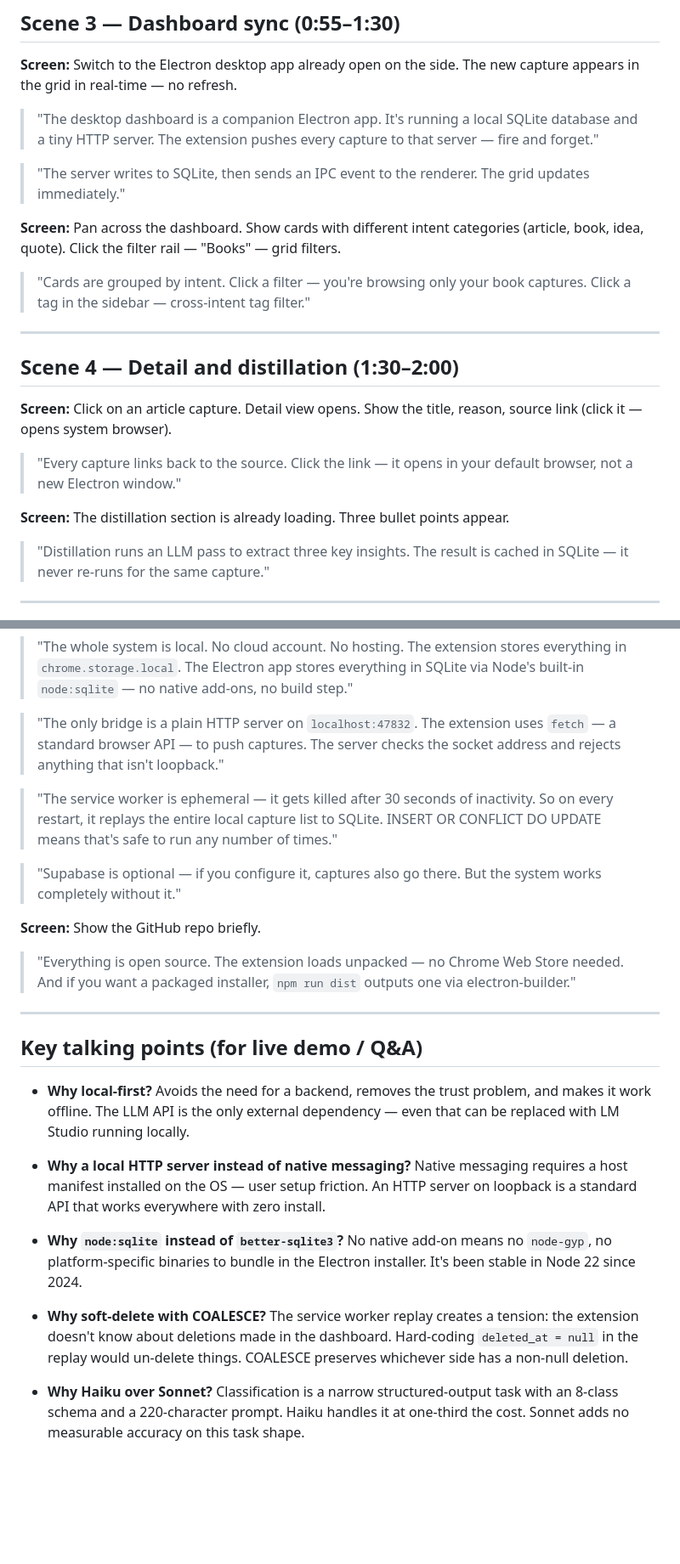
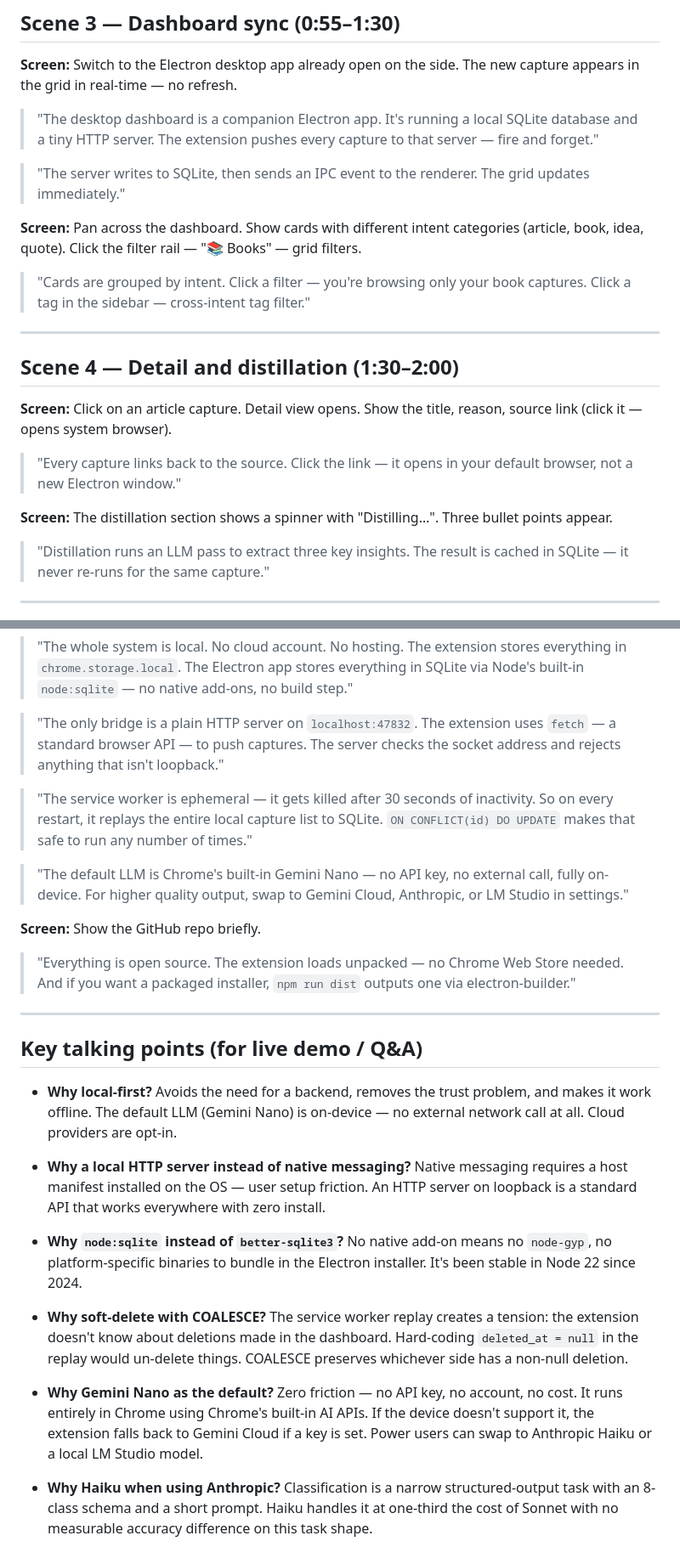
Before and after one commit to ChinmayDharmik/Intent_Note, a Markdown page: DEMO_SCRIPT.md, 2 parts joined by grey strips. Shown at 85% size. GitHub-like rendering; blank space fills up the shorter version.

Commit message:
docs: fix demo script inaccuracies — toast text, default provider, SQL wording
Co-Authored-By: Claude Sonnet 4.6 <noreply@anthropic.com>

```diff
--- a/DEMO_SCRIPT.md
+++ b/DEMO_SCRIPT.md
@@ -38,7 +40,7 @@ Target length: ~3 minutes. Recorded screen + voiceover.
 
 > "The server writes to SQLite, then sends an IPC event to the renderer. The grid updates immediately."
 
-**Screen:** Pan across the dashboard. Show cards with different intent categories (article, book, idea, quote). Click the filter rail — "Books" — grid filters.
+**Screen:** Pan across the dashboard. Show cards with different intent categories (article, book, idea, quote). Click the filter rail — "📚 Books" — grid filters.
 
 > "Cards are grouped by intent. Click a filter — you're browsing only your book captures. Click a tag in the sidebar — cross-intent tag filter."
 
@@ -50,7 +52,7 @@ Target length: ~3 minutes. Recorded screen + voiceover.
 
 > "Every capture links back to the source. Click the link — it opens in your default browser, not a new Electron window."
 
-**Screen:** The distillation section is already loading. Three bullet points appear.
+**Screen:** The distillation section shows a spinner with "Distilling…". Three bullet points appear.
 
 > "Distillation runs an LLM pass to extract three key insights. The result is cached in SQLite — it never re-runs for the same capture."
 
@@ -76,9 +78,9 @@ Target length: ~3 minutes. Recorded screen + voiceover.
 
 > "The only bridge is a plain HTTP server on `localhost:47832`. The extension uses `fetch` — a standard browser API — to push captures. The server checks the socket address and rejects anything that isn't loopback."
 
-> "The service worker is ephemeral — it gets killed after 30 seconds of inactivity. So on every restart, it replays the entire local capture list to SQLite. INSERT OR CONFLICT DO UPDATE means that's safe to run any number of times."
+> "The service worker is ephemeral — it gets killed after 30 seconds of inactivity. So on every restart, it replays the entire local capture list to SQLite. `ON CONFLICT(id) DO UPDATE` makes that safe to run any number of times."
 
-> "Supabase is optional — if you configure it, captures also go there. But the system works completely without it."
+> "The default LLM is Chrome's built-in Gemini Nano — no API key, no external call, fully on-device. For higher quality output, swap to Gemini Cloud, Anthropic, or LM Studio in settings."
 
 **Screen:** Show the GitHub repo briefly.
 
@@ -88,7 +90,7 @@ Target length: ~3 minutes. Recorded screen + voiceover.
 
 ## Key talking points (for live demo / Q&A)
 
-- **Why local-first?** Avoids the need for a backend, removes the trust problem, and makes it work offline. The LLM API is the only external dependency — even that can be replaced with LM Studio running locally.
+- **Why local-first?** Avoids the need for a backend, removes the trust problem, and makes it work offline. The default LLM (Gemini Nano) is on-device — no external network call at all. Cloud providers are opt-in.
 
 - **Why a local HTTP server instead of native messaging?** Native messaging requires a host manifest installed on the OS — user setup friction. An HTTP server on loopback is a standard API that works everywhere with zero install.
 
@@ -96,4 +98,6 @@ Target length: ~3 minutes. Recorded screen + voiceover.
 
 - **Why soft-delete with COALESCE?** The service worker replay creates a tension: the extension doesn't know about deletions made in the dashboard. Hard-coding `deleted_at = null` in the replay would un-delete things. COALESCE preserves whichever side has a non-null deletion.
 
-- **Why Haiku over Sonnet?** Classification is a narrow structured-output task with an 8-class schema and a 220-character prompt. Haiku handles it at one-third the cost. Sonnet adds no measurable accuracy on this task shape.
+- **Why Gemini Nano as the default?** Zero friction — no API key, no account, no cost. It runs entirely in Chrome using Chrome's built-in AI APIs. If the device doesn't support it, the extension falls back to Gemini Cloud if a key is set. Power users can swap to Anthropic Haiku or a local LM Studio model.
+
+- **Why Haiku when using Anthropic?** Classification is a narrow structured-output task with an 8-class schema and a short prompt. Haiku handles it at one-third the cost of Sonnet with no measurable accuracy difference on this task shape.
```
Also changed, not shown: other parts of DEMO_SCRIPT.md (+3 -1 lines).
